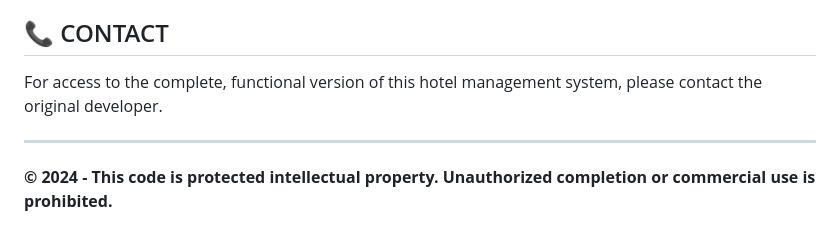
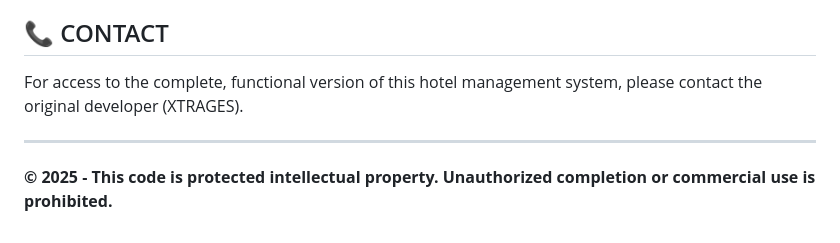
Before and after one commit to XTRAGES/ElisiHotel, a Markdown page: IP_PROTECTION_NOTICE.md, the part around the change. Rendered like a GitHub page.

```diff
--- a/IP_PROTECTION_NOTICE.md
+++ b/IP_PROTECTION_NOTICE.md
@@ -104,8 +104,8 @@ This modification ensures that:
 
 ## 📞 CONTACT
 
-For access to the complete, functional version of this hotel management system, please contact the original developer.
+For access to the complete, functional version of this hotel management system, please contact the original developer (XTRAGES).
 
 ---
 
-**© 2024 - This code is protected intellectual property. Unauthorized completion or commercial use is prohibited.**
+**© 2025 - This code is protected intellectual property. Unauthorized completion or commercial use is prohibited.**
```
